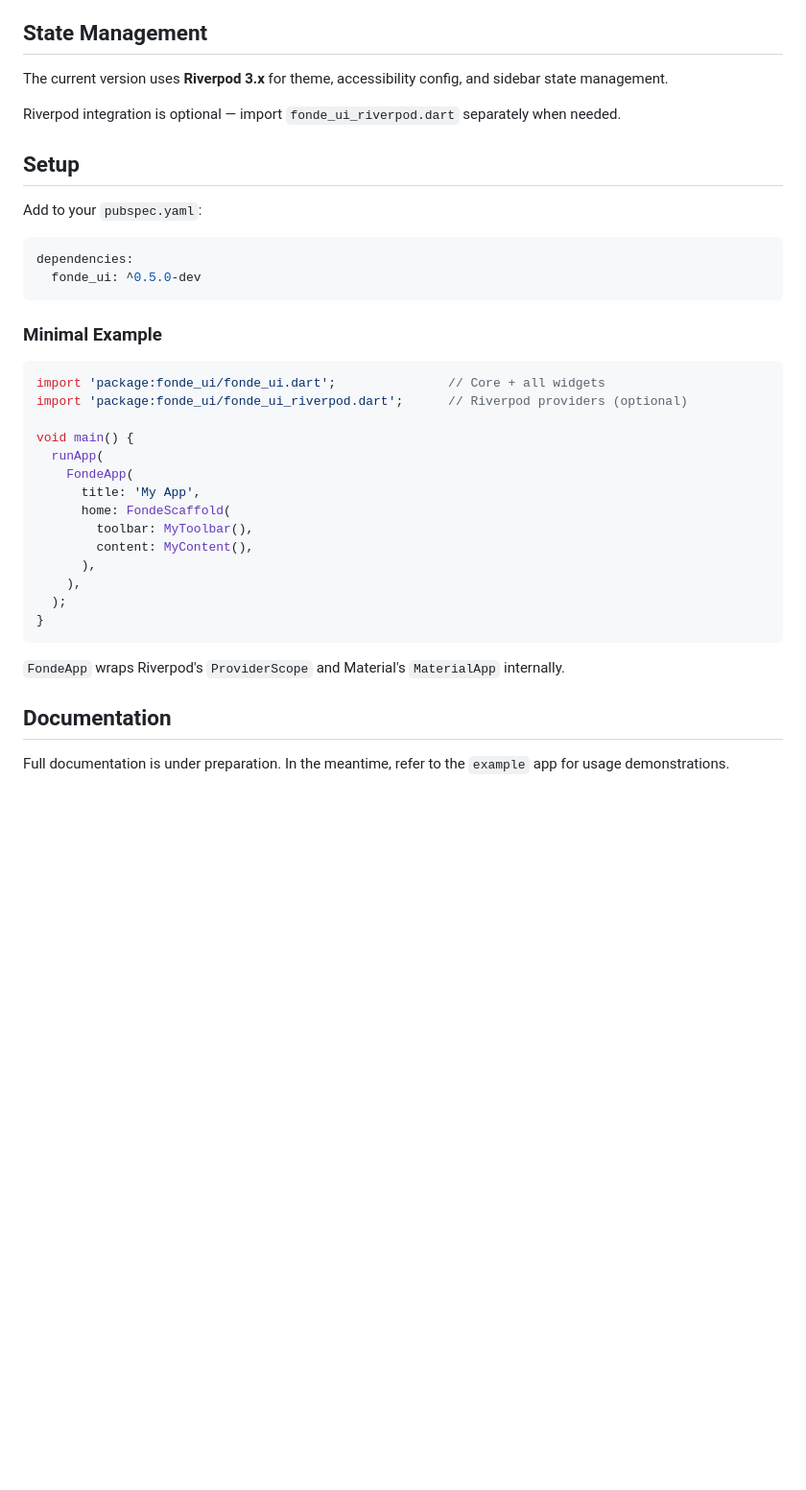
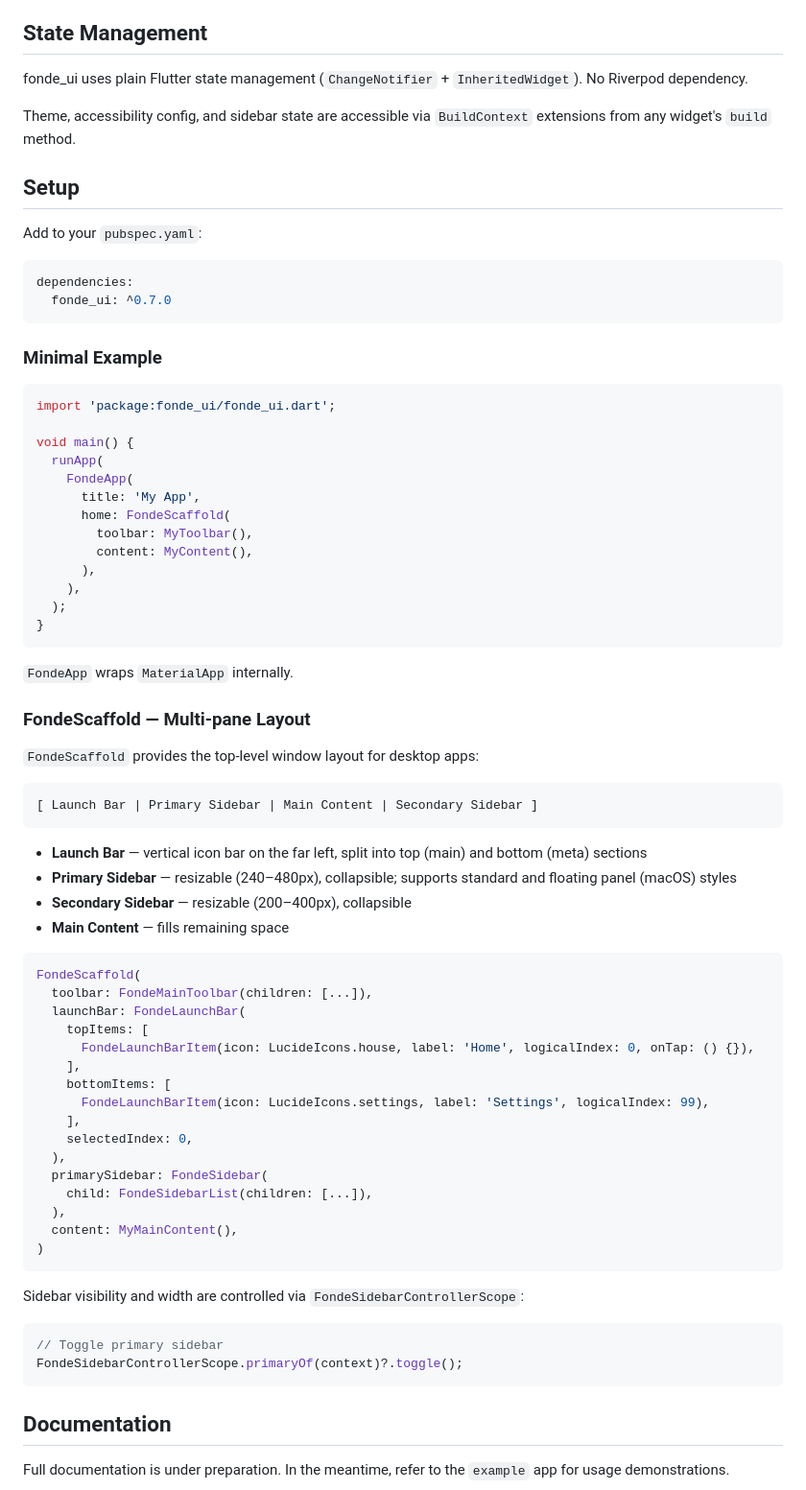
Before and after one commit to szktty/fonde-ui, a Markdown page: README.md, the part around the change. Shown at 96% size. Drawn GitHub-style; blank space fills up the shorter version.

Commit message:
Update README: remove Riverpod references and add FondeScaffold description
Co-Authored-By: Claude Sonnet 4.6 <noreply@anthropic.com>

````diff
--- a/README.md
+++ b/README.md
@@ -137,9 +137,9 @@ Fonde UI's goal is to provide **operational and visual comfort** in desktop apps
 
 ## State Management
 
-The current version uses **Riverpod 3.x** for theme, accessibility config, and sidebar state management.
+fonde_ui uses plain Flutter state management (`ChangeNotifier` + `InheritedWidget`). No Riverpod dependency.
 
-Riverpod integration is optional — import `fonde_ui_riverpod.dart` separately when needed.
+Theme, accessibility config, and sidebar state are accessible via `BuildContext` extensions from any widget's `build` method.
 
 ## Setup
 
@@ -147,14 +147,13 @@ Add to your `pubspec.yaml`:
 
 ```yaml
 dependencies:
-  fonde_ui: ^0.5.0-dev
+  fonde_ui: ^0.7.0
 ```
 
 ### Minimal Example
 
 ```dart
-import 'package:fonde_ui/fonde_ui.dart';               // Core + all widgets
-import 'package:fonde_ui/fonde_ui_riverpod.dart';      // Riverpod providers (optional)
+import 'package:fonde_ui/fonde_ui.dart';
 
 void main() {
   runApp(
@@ -169,7 +168,46 @@ void main() {
 }
 ```
 
-`FondeApp` wraps Riverpod's `ProviderScope` and Material's `MaterialApp` internally.
+`FondeApp` wraps `MaterialApp` internally.
+
+### FondeScaffold — Multi-pane Layout
+
+`FondeScaffold` provides the top-level window layout for desktop apps:
+
+```
+[ Launch Bar | Primary Sidebar | Main Content | Secondary Sidebar ]
+```
+
+- **Launch Bar** — vertical icon bar on the far left, split into top (main) and bottom (meta) sections
+- **Primary Sidebar** — resizable (240–480px), collapsible; supports standard and floating panel (macOS) styles
+- **Secondary Sidebar** — resizable (200–400px), collapsible
+- **Main Content** — fills remaining space
+
+```dart
+FondeScaffold(
+  toolbar: FondeMainToolbar(children: [...]),
+  launchBar: FondeLaunchBar(
+    topItems: [
+      FondeLaunchBarItem(icon: LucideIcons.house, label: 'Home', logicalIndex: 0, onTap: () {}),
+    ],
+    bottomItems: [
+      FondeLaunchBarItem(icon: LucideIcons.settings, label: 'Settings', logicalIndex: 99),
+    ],
+    selectedIndex: 0,
+  ),
+  primarySidebar: FondeSidebar(
+    child: FondeSidebarList(children: [...]),
+  ),
+  content: MyMainContent(),
+)
+```
+
+Sidebar visibility and width are controlled via `FondeSidebarControllerScope`:
+
+```dart
+// Toggle primary sidebar
+FondeSidebarControllerScope.primaryOf(context)?.toggle();
+```
 
 ## Documentation
 
````
